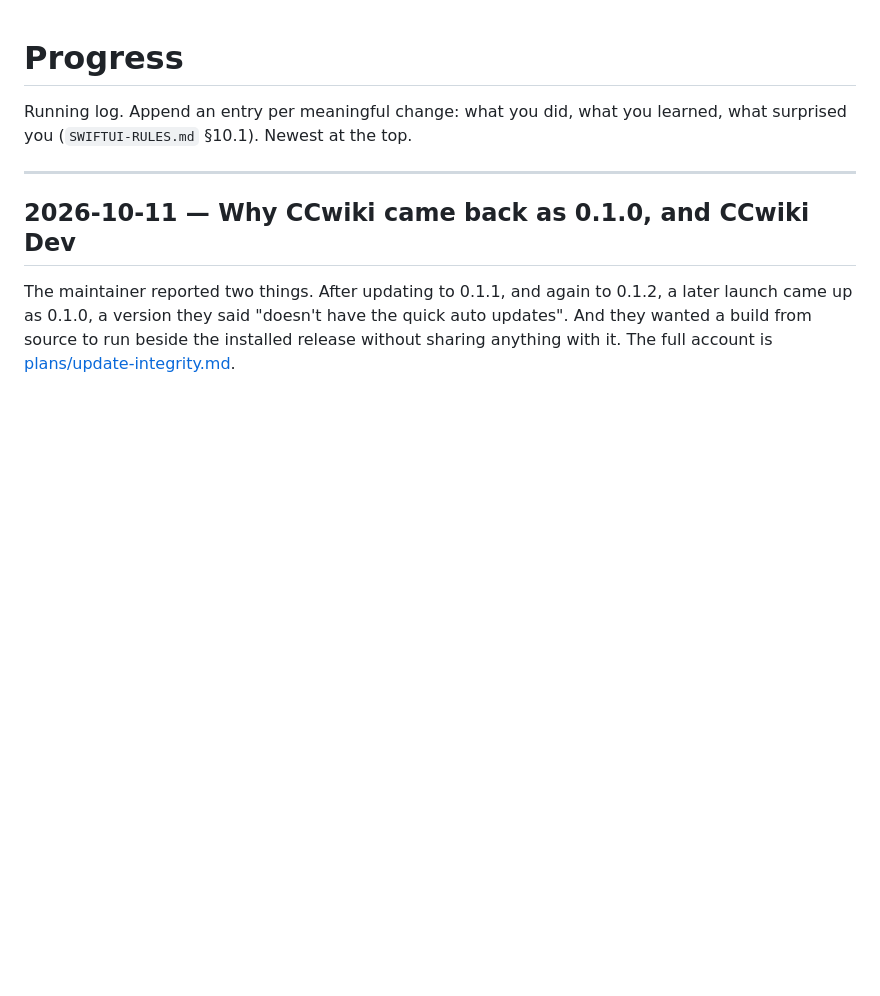
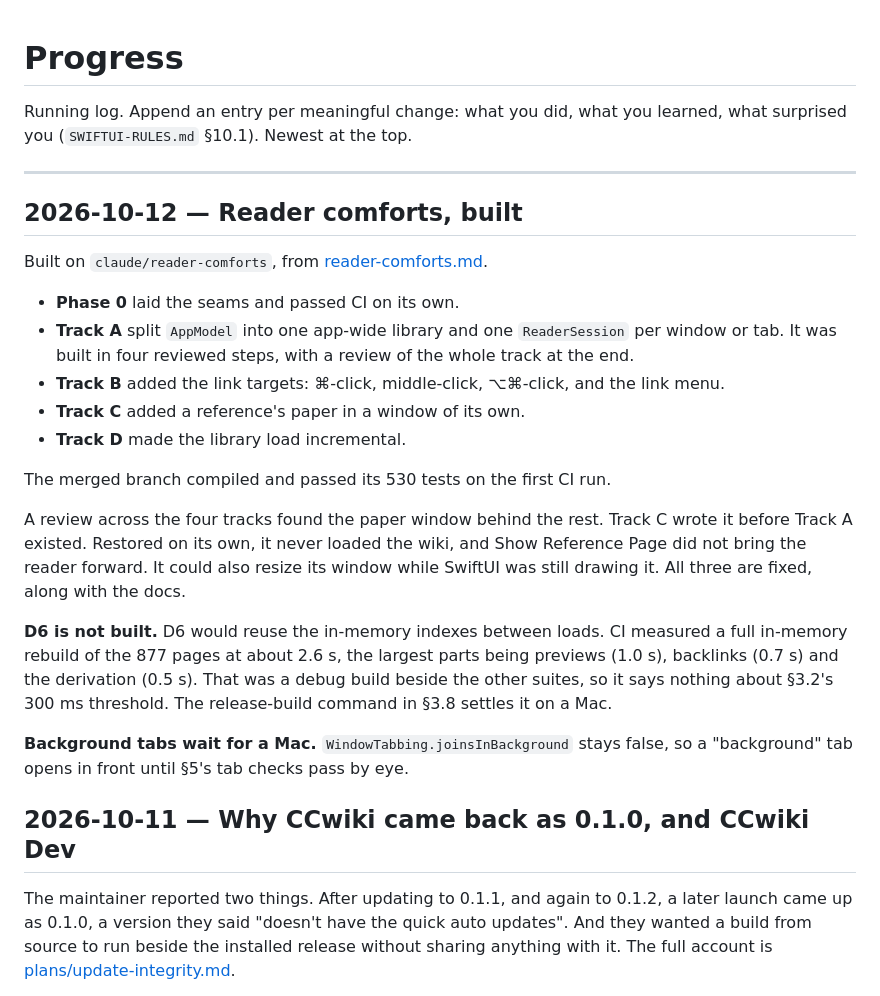
Before and after one commit to axhoover/ccwiki, a Markdown page: PROGRESS.md, the part around the change. Rendered like a GitHub page; blank space fills up the shorter version.

Commit message:
Docs: reader comforts in CHANGELOG (0.3.0), PLAN and PROGRESS
Co-Authored-By: Claude Opus 5.5 <noreply@anthropic.com>
Claude-Session: https://claude.ai/code/session_019XMR4ZfyqsPJbeWijCXta2

```diff
--- a/PROGRESS.md
+++ b/PROGRESS.md
@@ -4,6 +4,38 @@ Running log. Append an entry per meaningful change: what you did, what you
 learned, what surprised you (`SWIFTUI-RULES.md` §10.1). Newest at the top.
 
 ---
+
+## 2026-10-12 — Reader comforts, built
+
+Built on `claude/reader-comforts`, from [reader-comforts.md](plans/reader-comforts.md).
+
+- **Phase 0** laid the seams and passed CI on its own.
+- **Track A** split `AppModel` into one app-wide library and one
+  `ReaderSession` per window or tab. It was built in four reviewed steps,
+  with a review of the whole track at the end.
+- **Track B** added the link targets: ⌘-click, middle-click, ⌥⌘-click, and
+  the link menu.
+- **Track C** added a reference's paper in a window of its own.
+- **Track D** made the library load incremental.
+
+The merged branch compiled and passed its 530 tests on the first CI run.
+
+A review across the four tracks found the paper window behind the rest.
+Track C wrote it before Track A existed. Restored on its own, it never
+loaded the wiki, and Show Reference Page did not bring the reader forward.
+It could also resize its window while SwiftUI was still drawing it. All
+three are fixed, along with the docs.
+
+**D6 is not built.** D6 would reuse the in-memory indexes between loads. CI
+measured a full in-memory rebuild of the 877 pages at about 2.6 s, the
+largest parts being previews (1.0 s), backlinks (0.7 s) and the derivation
+(0.5 s). That was a debug build beside the other suites, so it says nothing
+about §3.2's 300 ms threshold. The release-build command in §3.8 settles it
+on a Mac.
+
+**Background tabs wait for a Mac.** `WindowTabbing.joinsInBackground` stays
+false, so a "background" tab opens in front until §5's tab checks pass by
+eye.
 
 ## 2026-10-11 — Why CCwiki came back as 0.1.0, and CCwiki Dev
 
```
Also changed, not shown: CHANGELOG.md (+20 -0 lines), PLAN.md (+2 -2 lines).
